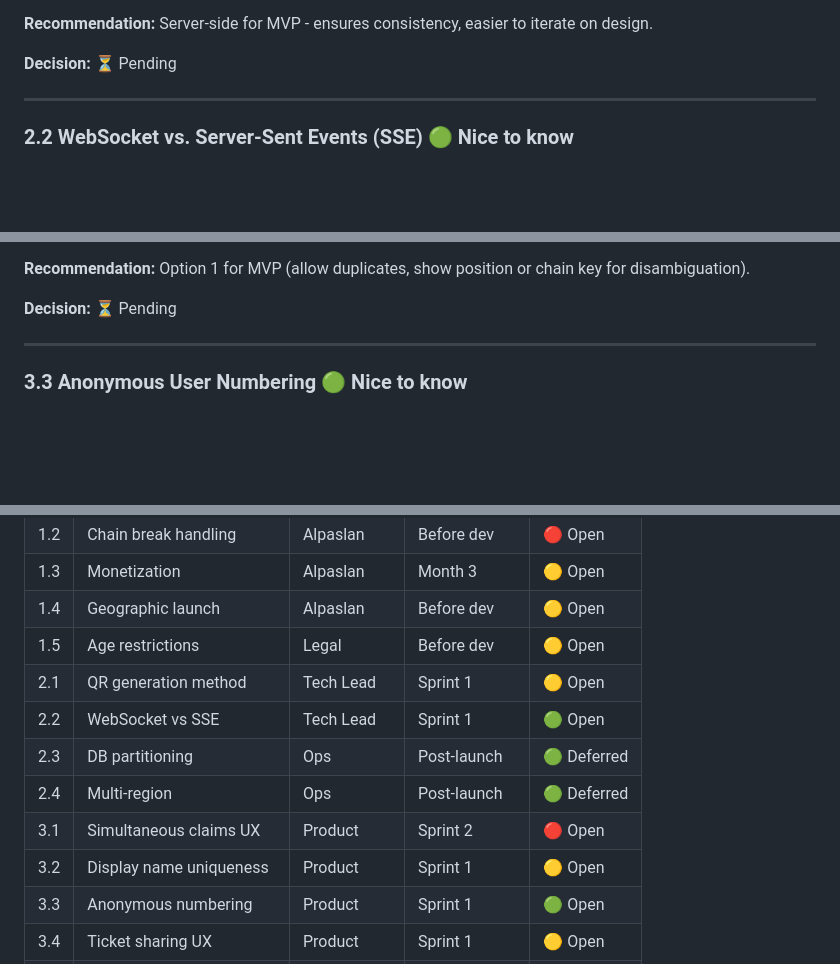
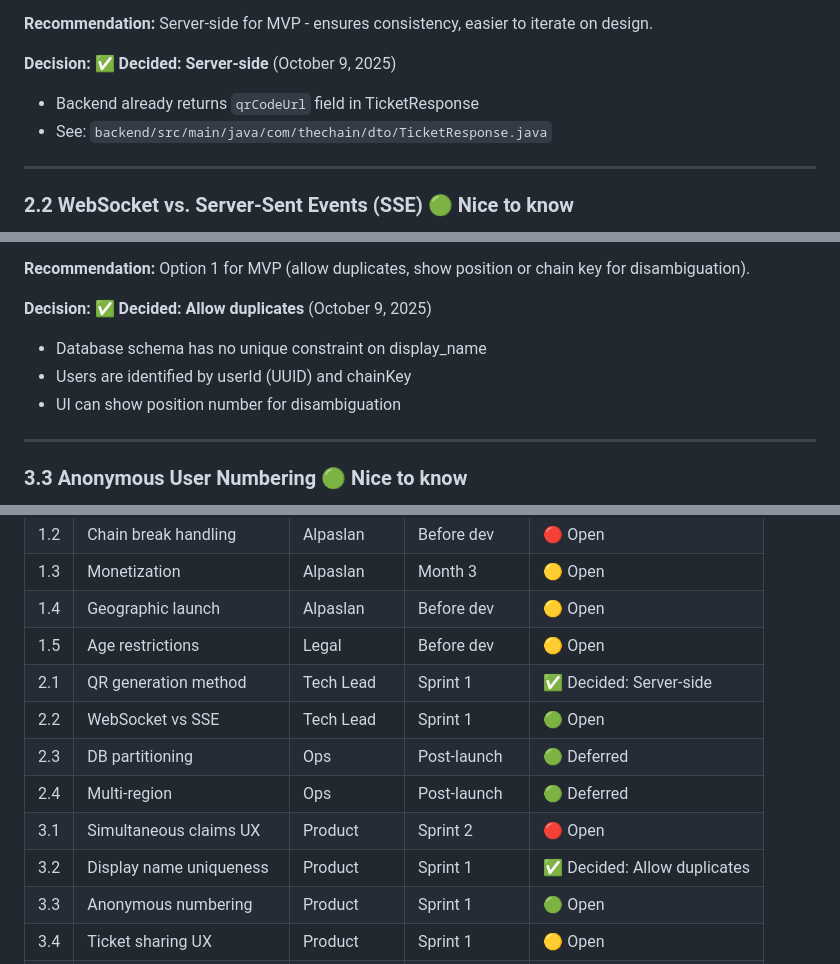
Before and after one commit to bekalpaslan/chain, a Markdown page: docs/OPEN_QUESTIONS.md, 3 parts joined by grey strips. Rendered like a GitHub page; blank space fills up the shorter version.

```diff
--- a/docs/OPEN_QUESTIONS.md
+++ b/docs/OPEN_QUESTIONS.md
@@ -147,7 +147,9 @@ This document tracks unresolved questions, design decisions pending approval, an
 
 **Recommendation:** Server-side for MVP - ensures consistency, easier to iterate on design.
 
-**Decision:** ⏳ Pending
+**Decision:** ✅ **Decided: Server-side** (October 9, 2025)
+- Backend already returns `qrCodeUrl` field in TicketResponse
+- See: `backend/src/main/java/com/thechain/dto/TicketResponse.java`
 
 ---
 
@@ -262,7 +264,10 @@ This document tracks unresolved questions, design decisions pending approval, an
 
 **Recommendation:** Option 1 for MVP (allow duplicates, show position or chain key for disambiguation).
 
-**Decision:** ⏳ Pending
+**Decision:** ✅ **Decided: Allow duplicates** (October 9, 2025)
+- Database schema has no unique constraint on display_name
+- Users are identified by userId (UUID) and chainKey
+- UI can show position number for disambiguation
 
 ---
 
@@ -562,12 +567,12 @@ This document tracks unresolved questions, design decisions pending approval, an
 | 1.3 | Monetization | Alpaslan | Month 3 | 🟡 Open |
 | 1.4 | Geographic launch | Alpaslan | Before dev | 🟡 Open |
 | 1.5 | Age restrictions | Legal | Before dev | 🟡 Open |
-| 2.1 | QR generation method | Tech Lead | Sprint 1 | 🟡 Open |
+| 2.1 | QR generation method | Tech Lead | Sprint 1 | ✅ Decided: Server-side |
 | 2.2 | WebSocket vs SSE | Tech Lead | Sprint 1 | 🟢 Open |
 | 2.3 | DB partitioning | Ops | Post-launch | 🟢 Deferred |
 | 2.4 | Multi-region | Ops | Post-launch | 🟢 Deferred |
 | 3.1 | Simultaneous claims UX | Product | Sprint 2 | 🔴 Open |
-| 3.2 | Display name uniqueness | Product | Sprint 1 | 🟡 Open |
+| 3.2 | Display name uniqueness | Product | Sprint 1 | ✅ Decided: Allow duplicates |
 | 3.3 | Anonymous numbering | Product | Sprint 1 | 🟢 Open |
 | 3.4 | Ticket sharing UX | Product | Sprint 1 | 🟡 Open |
 | 3.5 | Onboarding tutorial | Design | Sprint 3 | 🟢 Open |
```
Also changed, not shown: DEPLOYMENT_STATUS.md (+59 -63 lines).
